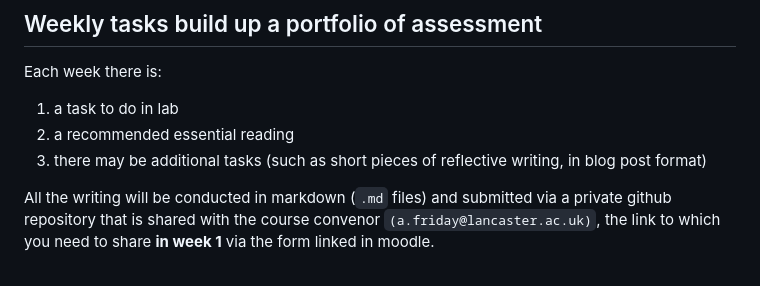
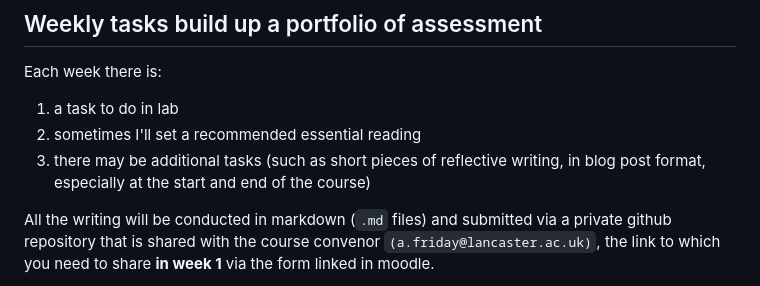
Before and after one commit to adrianfriday/scc243-labs, a Markdown page: README.md, the part around the change. Drawn GitHub-style.

```diff
--- a/README.md
+++ b/README.md
@@ -6,8 +6,8 @@ Weekly lab tasks for SCC.243
 Each week there is:
 
 1. a task to do in lab
-2. a recommended essential reading
-3. there may be additional tasks (such as short pieces of reflective writing, in blog post format)
+2. sometimes I'll set a recommended essential reading
+3. there may be additional tasks (such as short pieces of reflective writing, in blog post format, especially at the start and end of the course)
 
 All the writing will be conducted in markdown (`.md` files) and submitted via a private github repository that is shared with the course convenor `(a.friday@lancaster.ac.uk)`, the link to which you need to share **in week 1** via the form linked in moodle.
 
```
Also changed, not shown: week1/README.md (+3 -6 lines), week1/git_repo_setup.md (+11 -12 lines), week1/figs/adding-collaborator.jpg.
